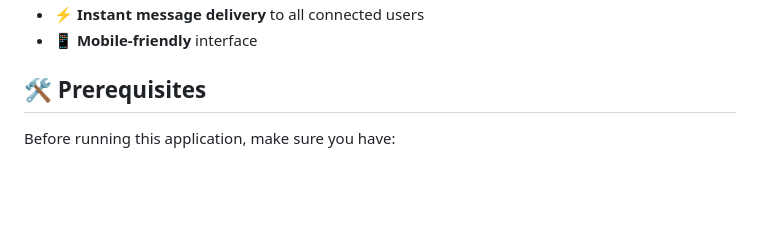
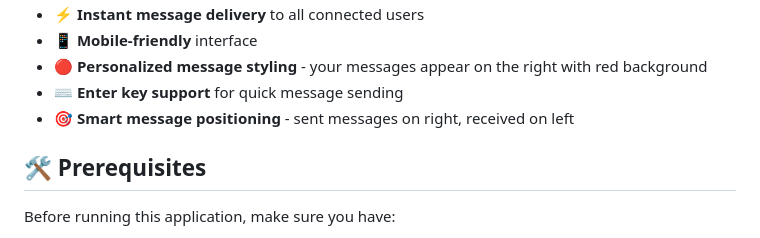
Before and after one commit to firozzorif/Chatbox-GUI, a Markdown page: README.md, the part around the change printed below. Rendered like a GitHub page; blank space fills up the shorter version.

```diff
--- a/README.md
+++ b/README.md
@@ -28,5 +51,8 @@ Experience real-time messaging with a sleek, anonymous chat interface that conne
 - ⚡ **Instant message delivery** to all connected users
 - 📱 **Mobile-friendly** interface
+- 🔴 **Personalized message styling** - your messages appear on the right with red background
+- ⌨️ **Enter key support** for quick message sending
+- 🎯 **Smart message positioning** - sent messages on right, received on left
 
 ## 🛠️ Prerequisites
 
```
Also changed, not shown: other parts of README.md (+24 -1 lines), demo-images/Img1.png (added), demo-images/Img2.png (added), 3 other files.
